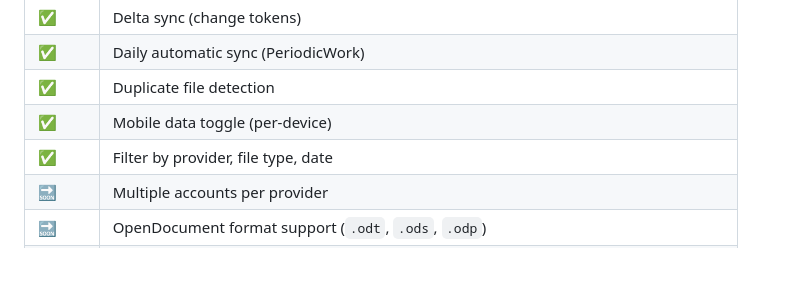
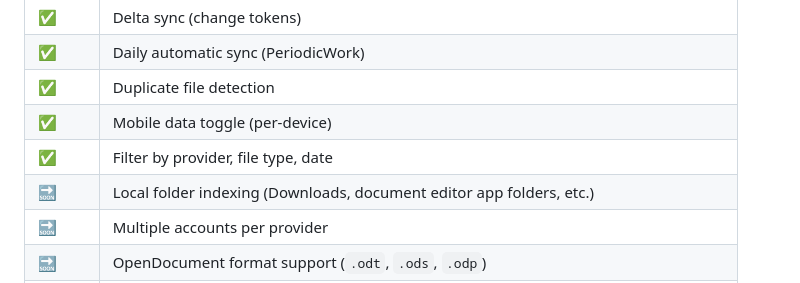
Before and after one commit to strYchni0x/fulltxt, a Markdown page: README.md, the part around the change. GitHub-like rendering.

Commit message:
Add local folder indexing to roadmap
Co-Authored-By: Claude Sonnet 4.6 <noreply@anthropic.com>

```diff
--- a/README.md
+++ b/README.md
@@ -246,6 +246,7 @@ Disconnecting an account automatically cancels any scheduled daily sync.
 | ✅ | Duplicate file detection |
 | ✅ | Mobile data toggle (per-device) |
 | ✅ | Filter by provider, file type, date |
+| 🔜 | Local folder indexing (Downloads, document editor app folders, etc.) |
 | 🔜 | Multiple accounts per provider |
 | 🔜 | OpenDocument format support (`.odt`, `.ods`, `.odp`) |
 | 🔜 | Index export / backup |
```
Also changed, not shown: README_DE.md (+1 -0 lines).
